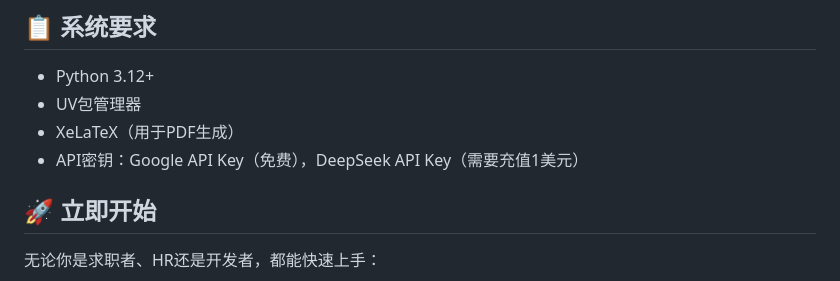
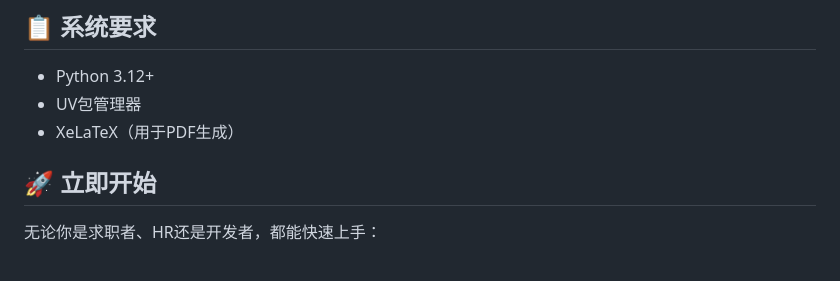
Before and after one commit to bugparty/resume-mcp-server, a Markdown page: README-cn.md, the part around the change. Drawn GitHub-style.

Commit message:
Remove API key requirements from README files

```diff
--- a/README-cn.md
+++ b/README-cn.md
@@ -115,7 +115,6 @@ uv run python scripts/render_resume_cli.py resume --tex build/resume.tex --pdf b
 - Python 3.12+
 - UV包管理器
 - XeLaTeX（用于PDF生成）
-- API密钥：Google API Key（免费），DeepSeek API Key（需要充值1美元）
 
 ## 🚀 立即开始
 
```
Also changed, not shown: README.md (+0 -1 lines).
